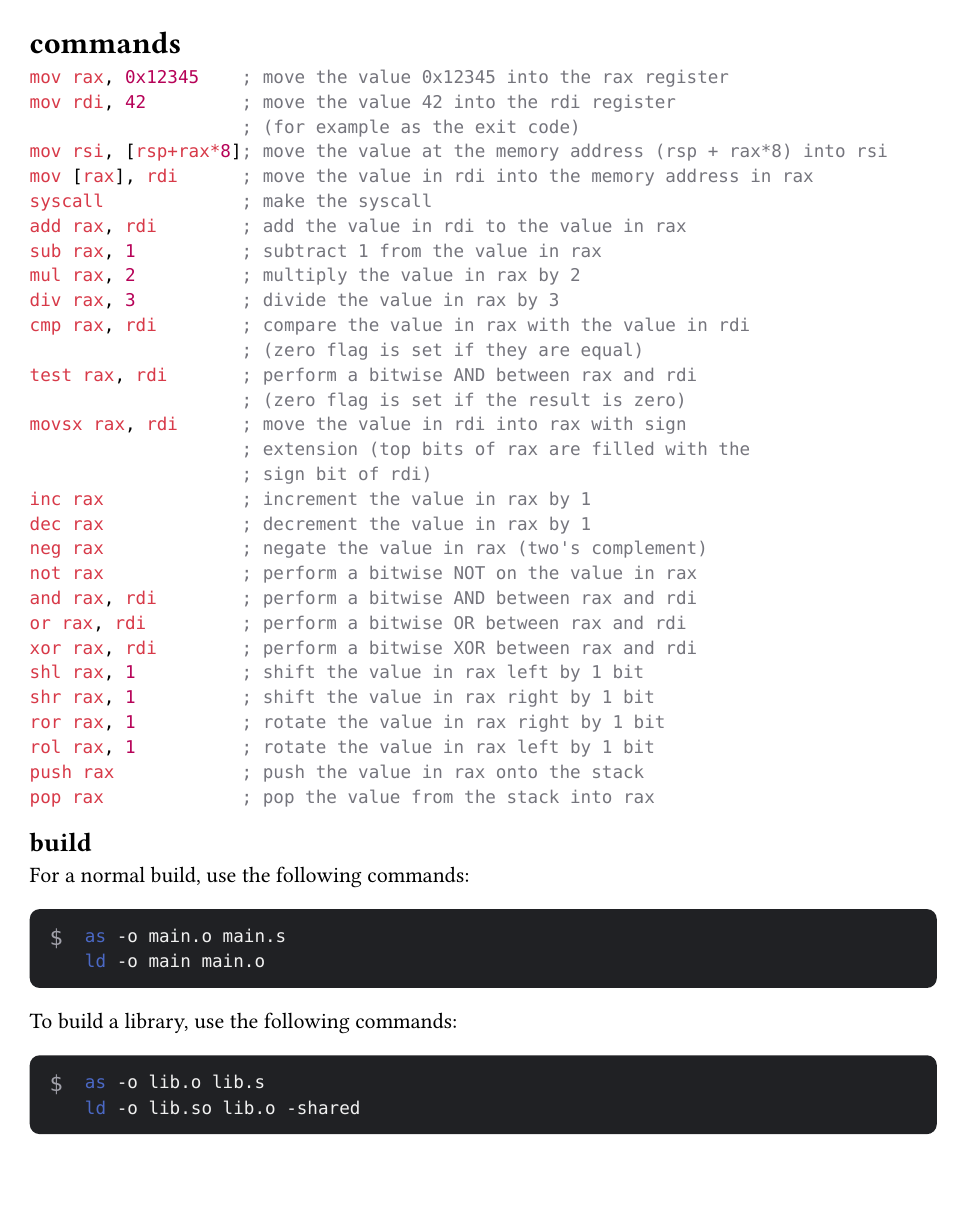
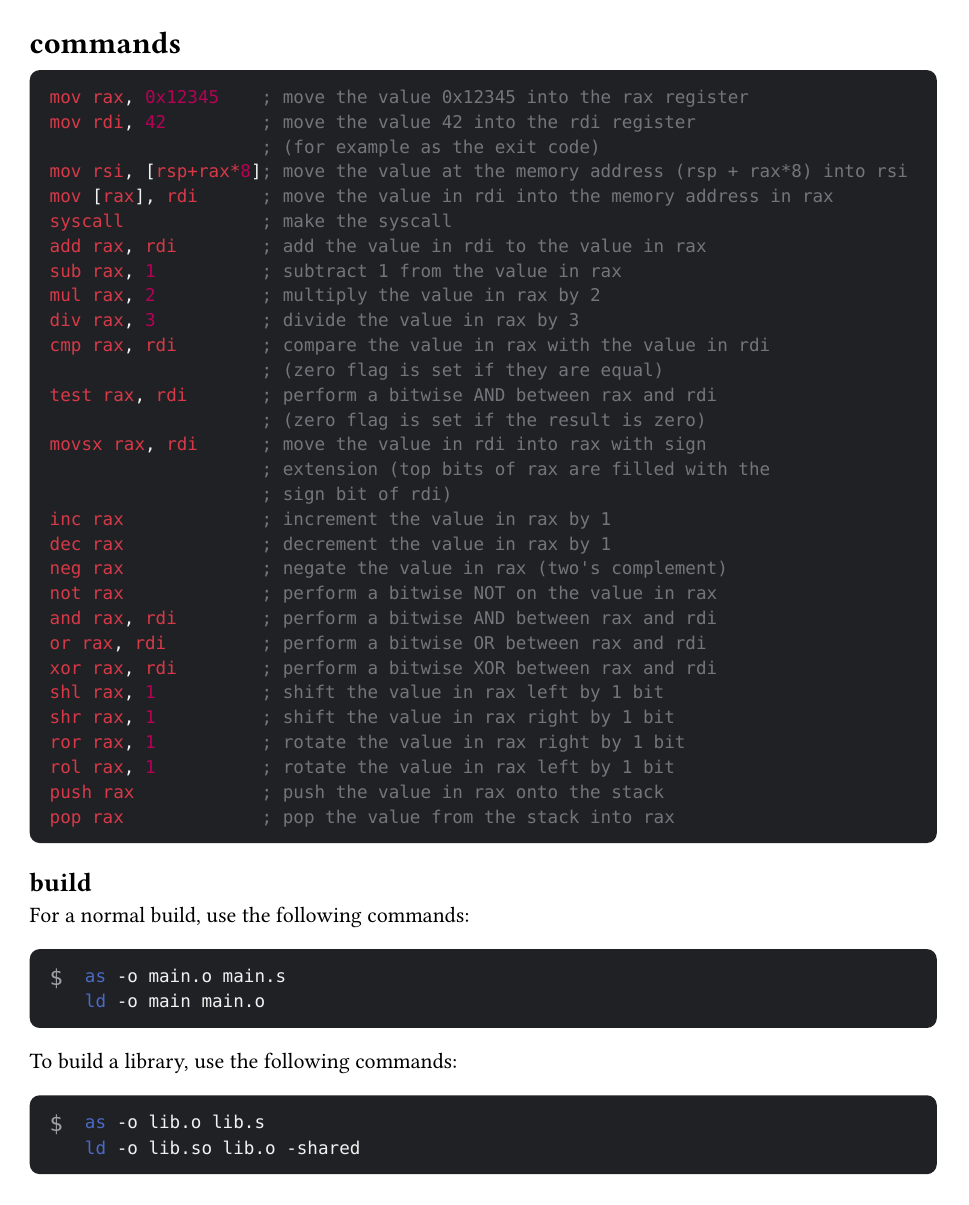
Before and after one commit to widi933/Learnings, a Typst document (Assembly/intel_x64/commands.typ): the whole page. The pictures show the PDF file Assembly/intel_x64/commands.pdf that the author committed with the source.

Commit message:
renamed reaadme + compiled .typ files

```diff
--- a/Assembly/intel_x64/commands.typ
+++ b/Assembly/intel_x64/commands.typ
@@ -12,8 +12,7 @@
   )
 
   #text(fill: rgb("#f1f1f1"))[
-    #raw(lang: "asm")[
-mov rax, 0x12345    ; move the value 0x12345 into the rax register
+    #raw("mov rax, 0x12345    ; move the value 0x12345 into the rax register
 mov rdi, 42         ; move the value 42 into the rdi register
                     ; (for example as the exit code)
 mov rsi, [rsp+rax*8]; move the value at the memory address (rsp + rax*8) into rsi
@@ -42,8 +41,8 @@ shr rax, 1          ; shift the value in rax right by 1 bit
 ror rax, 1          ; rotate the value in rax right by 1 bit
 rol rax, 1          ; rotate the value in rax left by 1 bit
 push rax            ; push the value in rax onto the stack
-pop rax             ; pop the value from the stack into rax
-    ]
+pop rax             ; pop the value from the stack into rax",
+    lang: "asm")
   ]
 ]
 
@@ -69,7 +68,7 @@ For a normal build, use the following commands:
     align: left,
 
     // Erste Zeile
-    [#text(fill: rgb("#a1a1aa"))[$]],
+    [#text(fill: rgb("#a1a1aa"))[\$]],
     [#text(fill: rgb("#f1f1f1"))[
       #raw("as -o main.o main.s", lang: "bash")
     ]],
@@ -102,7 +101,7 @@ To build a library, use the following commands:
     align: left,
 
     // Erste Zeile
-    [#text(fill: rgb("#a1a1aa"))[$]],
+    [#text(fill: rgb("#a1a1aa"))[\$]],
     [#text(fill: rgb("#f1f1f1"))[
       #raw("as -o lib.o lib.s", lang: "bash")
     ]],
```
Also changed, not shown: Assembly/intel_x64/commands.pdf, Assembly/intel_x64/registers.pdf, README.md (renamed from README.typ), computing101/computing.pdf.
